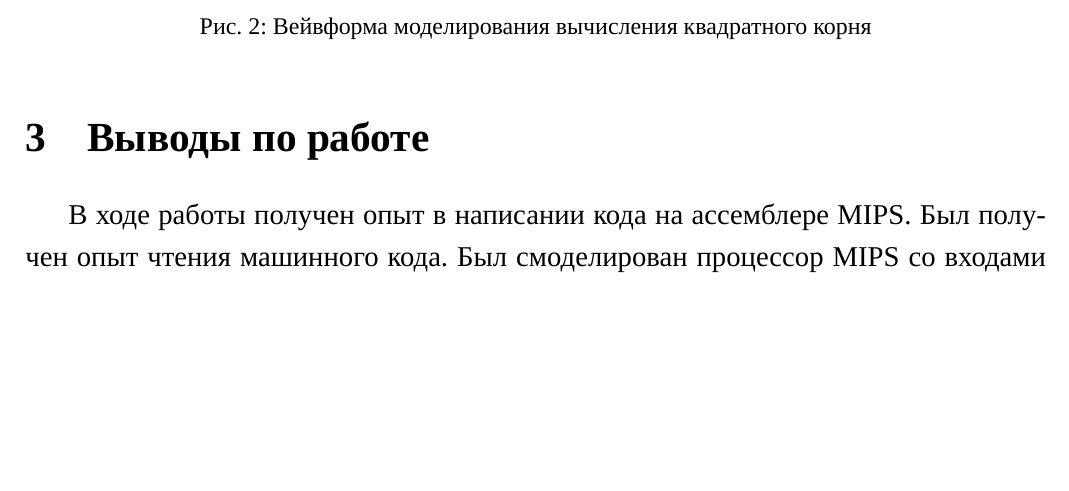
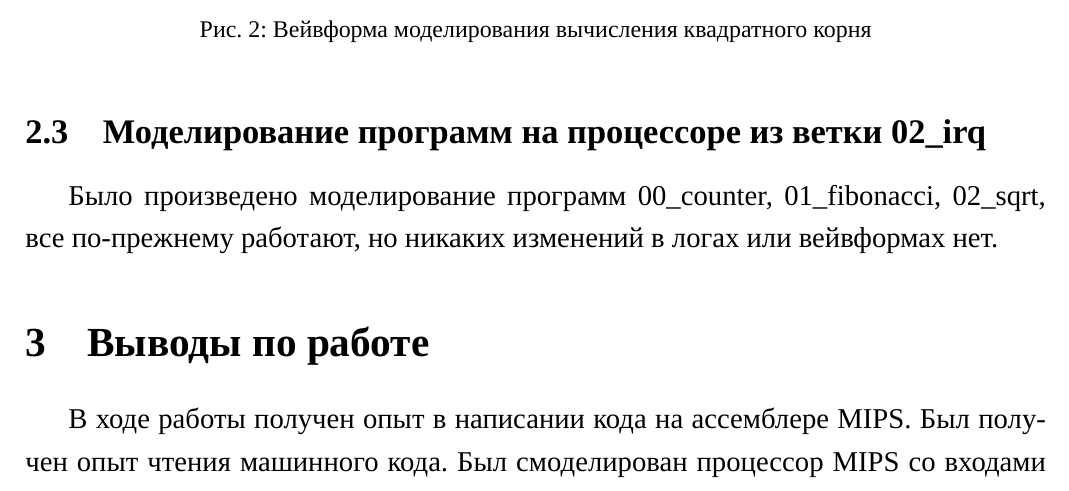
Before and after one commit to AsciiShell/hse_spds_labs, a LaTeX document (lab_02/text/main.tex): part of page 5 of 6 before the commit and part of page 5 of 7 after it, cut so that both start at the same text, the shorter picture padded with empty space. Compiled offline with XeLaTeX; a missing font is replaced by an installed copy or a similar font.

Commit message:
branch 02 irq

```diff
--- a/lab_02/text/main.tex
+++ b/lab_02/text/main.tex
@@ -103,6 +103,33 @@
         \label{fig:sqrtwvf}
     \end{figure}
 
+	\subsection{Моделирование программ на процессоре из ветки 02\_irq}
+
+	Было произведено моделирование программ  00\_counter, 01\_fibonacci, 02\_sqrt, все по-прежнему работают, но никаких изменений в логах или вейвформах нет.
+
+%   В соответствии с вариантом была смоделирована программа 04\_gpio. Ее ассемблерный код:
+
+%	{\small \VerbatimInput{../program/04_gpio/main.S}}
+
+%	В метке init происходит обнуление регистра t0 и запись в регистр t1 длительности задержки.
+%	Далее в метке delay циклически увеличивается регистр t0, пока он не станет равен t1.
+%	После этого регистр t0 обнуляется.
+%	Под меткой read происходит чтение данных из памяти для GPIO.
+%	Под меткой write происходит запись данных в память для GPIO.
+%	далее возвращаемся к метке delay.
+
+%	Ниже приведена часть логов из выполнения программы:
+
+%	{\small \VerbatimInput{./logs/04_gpio_logs.txt}}
+
+%	Вейвформа при моделировании программы (рис. \ref{fig:04wvf}).
+
+%	\begin{figure}[H]
+%		\centering
+%		\includegraphics[width=0.95\linewidth]{images/04_wvf}
+%		\caption{Вейвформа для GPIO}
+%		\label{fig:04wvf}
+%	\end{figure}
 
     \section{Выводы по работе}
 
```
